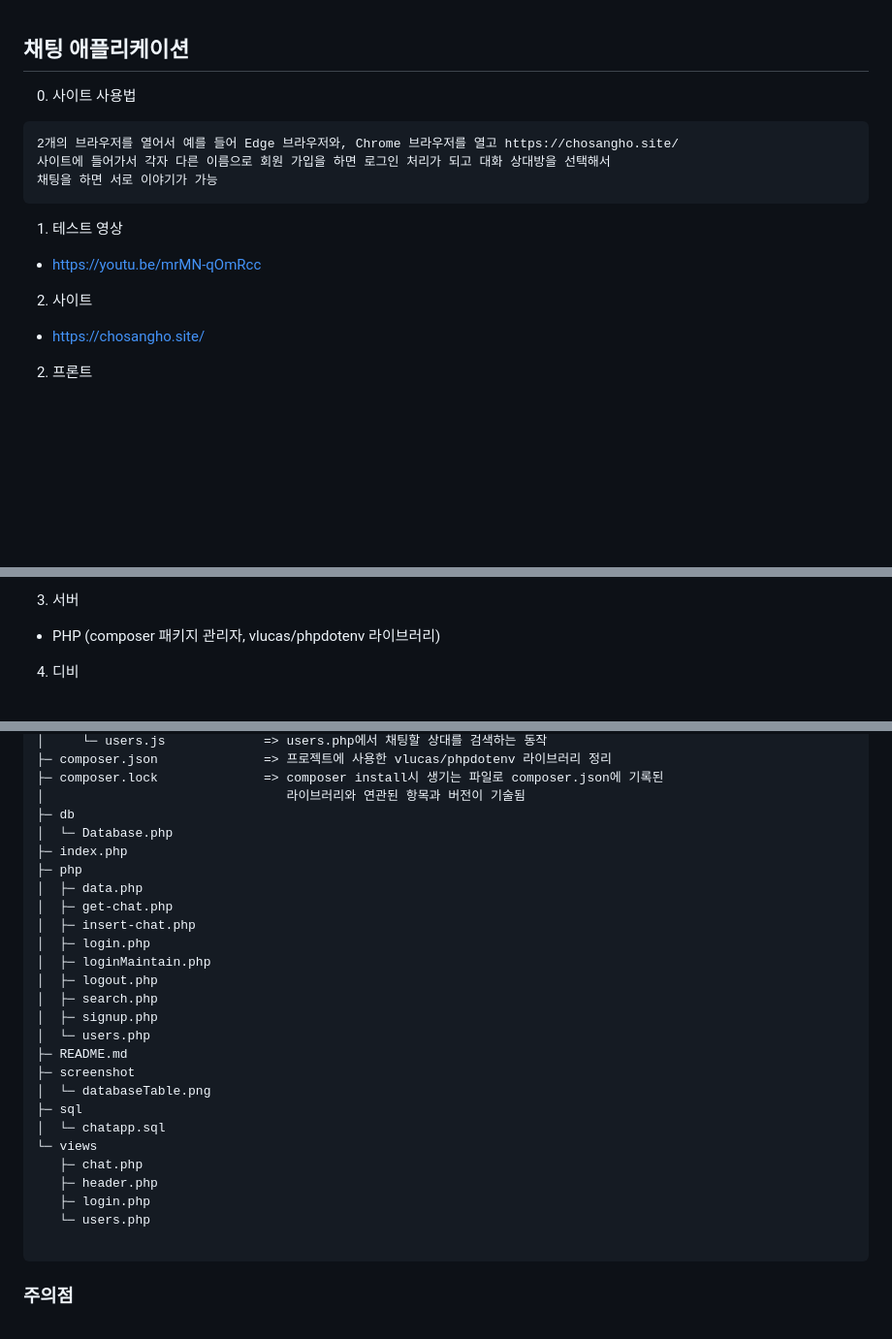
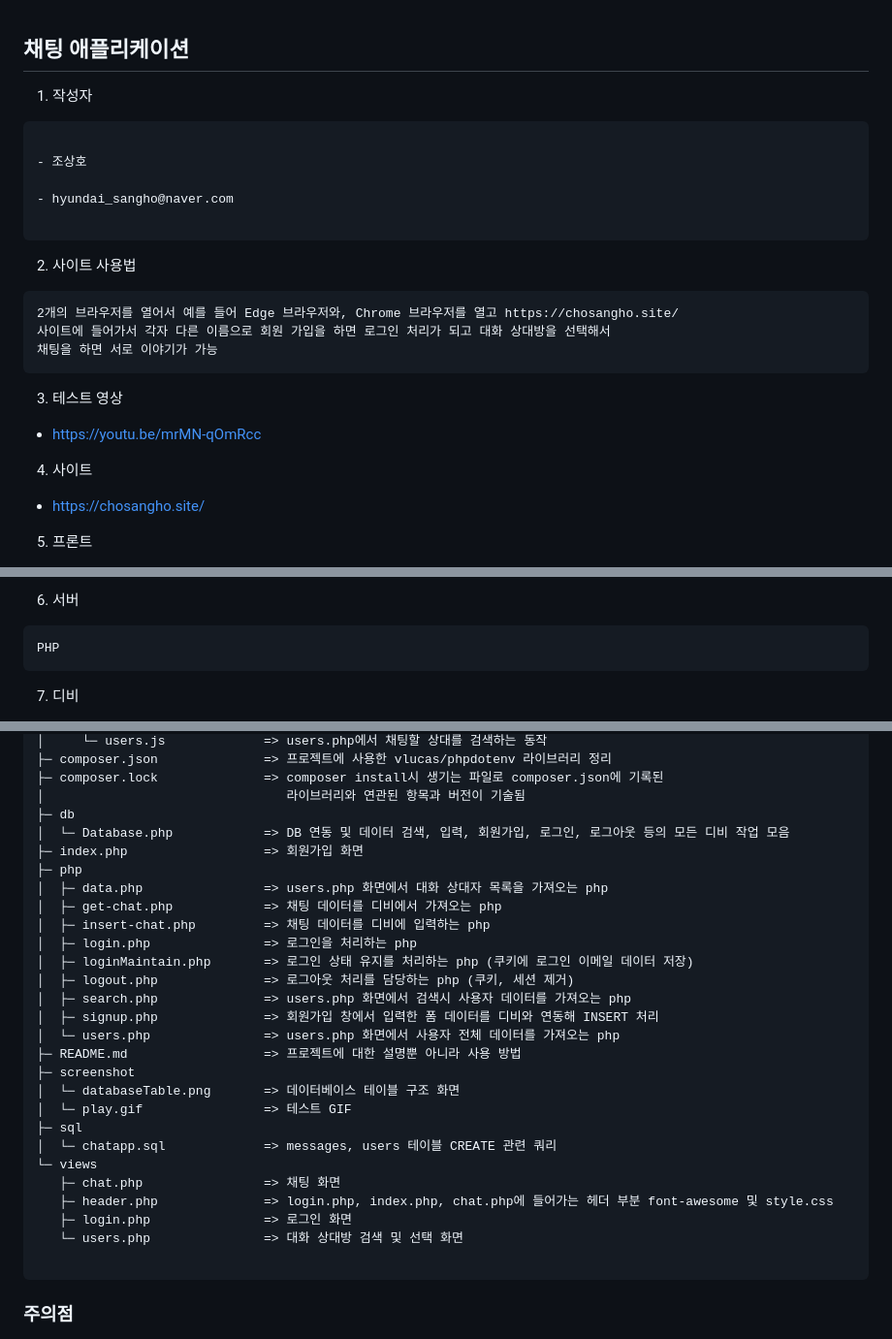
Before and after one commit to hyundai-sangho/chatting, a Markdown page: README.md, 3 parts joined by grey strips. Shown at 97% size. Drawn GitHub-style; blank space fills up the shorter version.

Commit message:
README 작성자 추가 및 설명 추가 및 변경

````diff
--- a/README.md
+++ b/README.md
@@ -1,6 +1,15 @@
 ## 채팅 애플리케이션
 
-0. 사이트 사용법
+1. 작성자
+<pre>
+
+- 조상호
+
+- hyundai_sangho@naver.com
+
+</pre>
+
+2. 사이트 사용법
 
 <pre>
 2개의 브라우저를 열어서 예를 들어 Edge 브라우저와, Chrome 브라우저를 열고 https://chosangho.site/
@@ -8,13 +17,13 @@
 채팅을 하면 서로 이야기가 가능
 </pre>
 
-1. 테스트 영상
+3. 테스트 영상
 
 - <https://youtu.be/mrMN-qOmRcc>
 
-2. 사이트
+4. 사이트
 
 - <https://chosangho.site/>
 
-2. 프론트
+5. 프론트
 
@@ -22,7 +31,7 @@
 
-3. 서버
+6. 서버
 
-- PHP (composer 패키지 관리자, vlucas/phpdotenv 라이브러리)
+<pre>PHP</pre>
 
-4. 디비
+7. 디비
 
@@ -81,28 +107,29 @@ chatting
 ├─ composer.lock              => composer install시 생기는 파일로 composer.json에 기록된
 │                                라이브러리와 연관된 항목과 버전이 기술됨
 ├─ db
-│  └─ Database.php
-├─ index.php
+│  └─ Database.php            => DB 연동 및 데이터 검색, 입력, 회원가입, 로그인, 로그아웃 등의 모든 디비 작업 모음
+├─ index.php                  => 회원가입 화면
 ├─ php
-│  ├─ data.php
-│  ├─ get-chat.php
-│  ├─ insert-chat.php
-│  ├─ login.php
-│  ├─ loginMaintain.php
-│  ├─ logout.php
-│  ├─ search.php
-│  ├─ signup.php
-│  └─ users.php
-├─ README.md
+│  ├─ data.php                => users.php 화면에서 대화 상대자 목록을 가져오는 php
+│  ├─ get-chat.php            => 채팅 데이터를 디비에서 가져오는 php
+│  ├─ insert-chat.php         => 채팅 데이터를 디비에 입력하는 php
+│  ├─ login.php               => 로그인을 처리하는 php
+│  ├─ loginMaintain.php       => 로그인 상태 유지를 처리하는 php (쿠키에 로그인 이메일 데이터 저장)
+│  ├─ logout.php              => 로그아웃 처리를 담당하는 php (쿠키, 세션 제거)
+│  ├─ search.php              => users.php 화면에서 검색시 사용자 데이터를 가져오는 php
+│  ├─ signup.php              => 회원가입 창에서 입력한 폼 데이터를 디비와 연동해 INSERT 처리
+│  └─ users.php               => users.php 화면에서 사용자 전체 데이터를 가져오는 php
+├─ README.md                  => 프로젝트에 대한 설명뿐 아니라 사용 방법
 ├─ screenshot
-│  └─ databaseTable.png
+│  └─ databaseTable.png       => 데이터베이스 테이블 구조 화면
+│  └─ play.gif                => 테스트 GIF
 ├─ sql
-│  └─ chatapp.sql
+│  └─ chatapp.sql             => messages, users 테이블 CREATE 관련 쿼리
 └─ views
-   ├─ chat.php
-   ├─ header.php
-   ├─ login.php
-   └─ users.php
+   ├─ chat.php                => 채팅 화면
+   ├─ header.php              => login.php, index.php, chat.php에 들어가는 헤더 부분 font-awesome 및 style.css
+   ├─ login.php               => 로그인 화면
+   └─ users.php               => 대화 상대방 검색 및 선택 화면
 
 ```
 
````
Also changed, not shown: other parts of README.md (+41 -22 lines).
